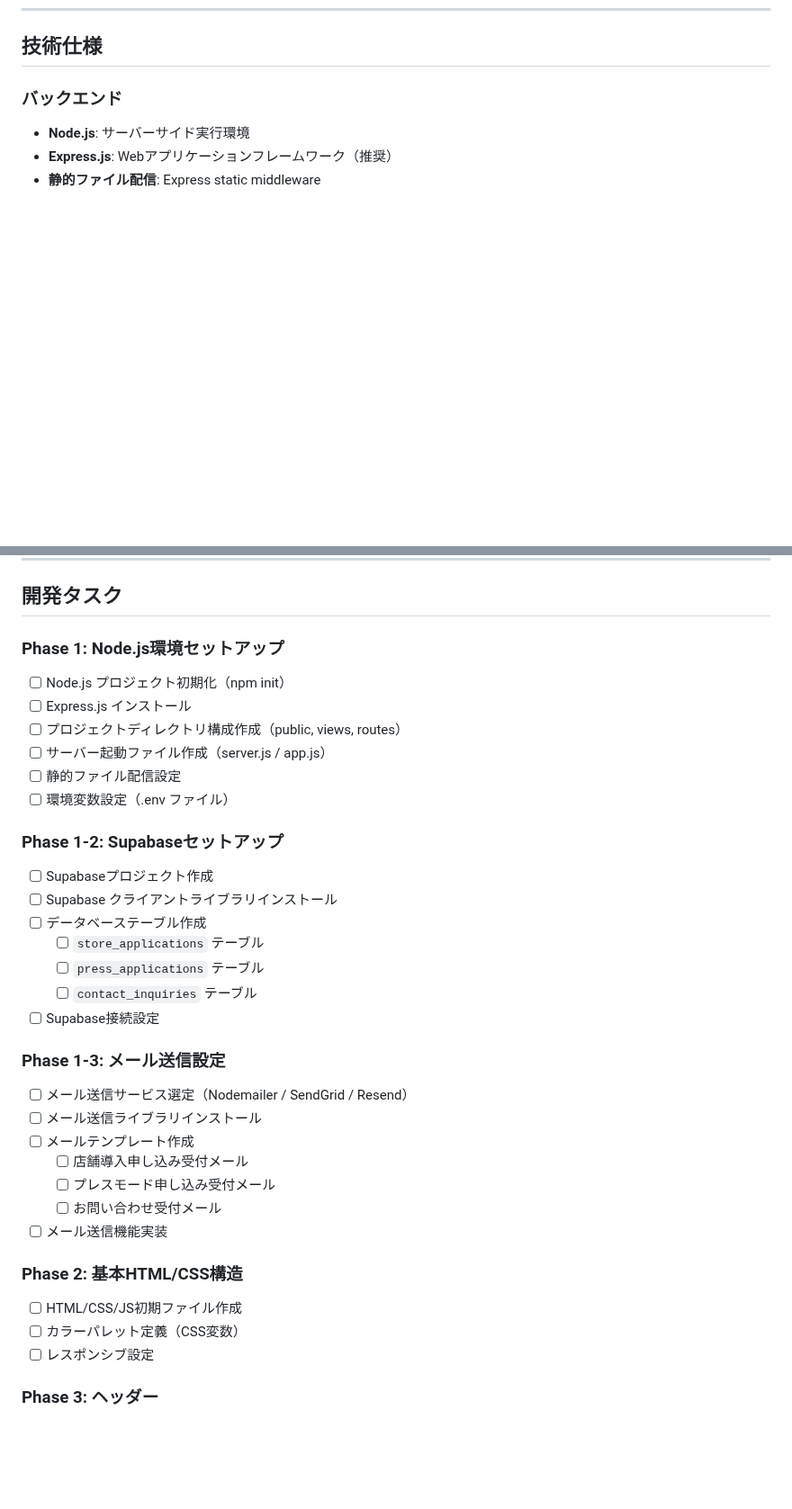
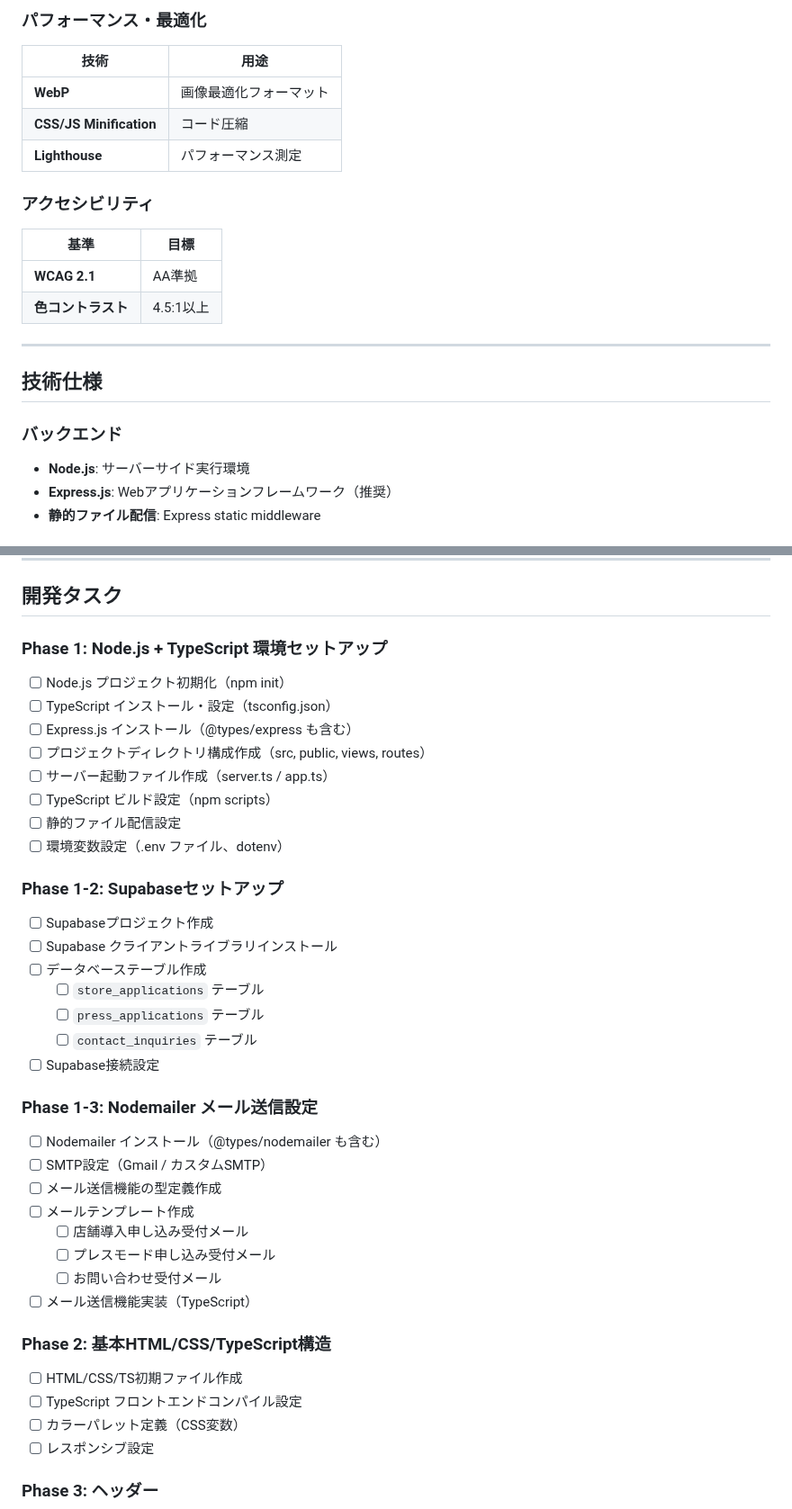
Before and after one commit to Gashin0601/miterundesu-site, a Markdown page: Document-WEB.md, 2 parts joined by grey strips. Shown at 90% size. Drawn GitHub-style; blank space fills up the shorter version.

```diff
--- a/Document-WEB.md
+++ b/Document-WEB.md
@@ -620,3 +719,20 @@ https://miterundesu.jp
+### パフォーマンス・最適化
+
+| 技術 | 用途 |
+|------|------|
+| **WebP** | 画像最適化フォーマット |
+| **CSS/JS Minification** | コード圧縮 |
+| **Lighthouse** | パフォーマンス測定 |
+
+### アクセシビリティ
+
+| 基準 | 目標 |
+|------|------|
+| **WCAG 2.1** | AA準拠 |
+| **色コントラスト** | 4.5:1以上 |
+
+---
+
 ## 技術仕様
 
 ### バックエンド
@@ -725,13 +842,15 @@ https://miterundesu.jp
 
 ## 開発タスク
 
-### Phase 1: Node.js環境セットアップ
+### Phase 1: Node.js + TypeScript 環境セットアップ
 - [ ] Node.js プロジェクト初期化（npm init）
-- [ ] Express.js インストール
-- [ ] プロジェクトディレクトリ構成作成（public, views, routes）
-- [ ] サーバー起動ファイル作成（server.js / app.js）
+- [ ] TypeScript インストール・設定（tsconfig.json）
+- [ ] Express.js インストール（@types/express も含む）
+- [ ] プロジェクトディレクトリ構成作成（src, public, views, routes）
+- [ ] サーバー起動ファイル作成（server.ts / app.ts）
+- [ ] TypeScript ビルド設定（npm scripts）
 - [ ] 静的ファイル配信設定
-- [ ] 環境変数設定（.env ファイル）
+- [ ] 環境変数設定（.env ファイル、dotenv）
 
 ### Phase 1-2: Supabaseセットアップ
 - [ ] Supabaseプロジェクト作成
@@ -742,17 +861,19 @@ https://miterundesu.jp
   - [ ] `contact_inquiries` テーブル
 - [ ] Supabase接続設定
 
-### Phase 1-3: メール送信設定
-- [ ] メール送信サービス選定（Nodemailer / SendGrid / Resend）
-- [ ] メール送信ライブラリインストール
+### Phase 1-3: Nodemailer メール送信設定
+- [ ] Nodemailer インストール（@types/nodemailer も含む）
+- [ ] SMTP設定（Gmail / カスタムSMTP）
+- [ ] メール送信機能の型定義作成
 - [ ] メールテンプレート作成
   - [ ] 店舗導入申し込み受付メール
   - [ ] プレスモード申し込み受付メール
   - [ ] お問い合わせ受付メール
-- [ ] メール送信機能実装
+- [ ] メール送信機能実装（TypeScript）
 
-### Phase 2: 基本HTML/CSS構造
-- [ ] HTML/CSS/JS初期ファイル作成
+### Phase 2: 基本HTML/CSS/TypeScript構造
+- [ ] HTML/CSS/TS初期ファイル作成
+- [ ] TypeScript フロントエンドコンパイル設定
 - [ ] カラーパレット定義（CSS変数）
 - [ ] レスポンシブ設定
 
```
Also changed, not shown: other parts of Document-WEB.md (+121 -14 lines).
